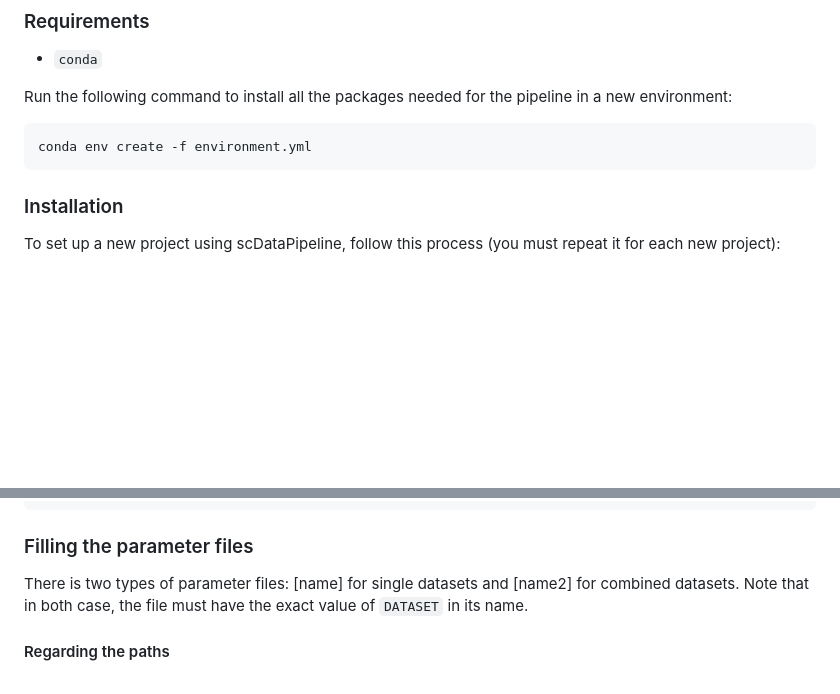
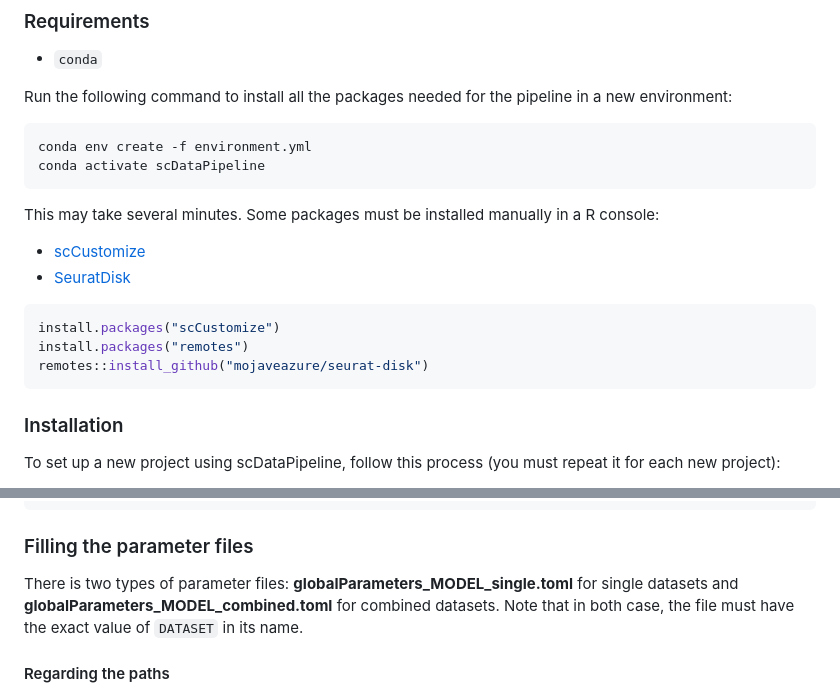
Before and after one commit to BAUDOTlab/scDataPipeline, a Markdown page: README.md, 2 parts joined by grey strips. GitHub-like rendering; blank space fills up the shorter version.

Commit message:
update readle

````diff
--- a/README.md
+++ b/README.md
@@ -25,8 +25,20 @@ At each step, the state of the seurat object is saved in a RDS file and all requ
 
 Run the following command to install all the packages needed for the pipeline in a new environment:
 
+```bash
+conda env create -f environment.yml
+conda activate scDataPipeline
 ```
-conda env create -f environment.yml
+
+This may take several minutes. Some packages must be installed manually in a R console:
+
+- [scCustomize](https://github.com/samuel-marsh/scCustomize)
+- [SeuratDisk](https://github.com/mojaveazure/seurat-disk)
+
+```R
+install.packages("scCustomize")
+install.packages("remotes")
+remotes::install_github("mojaveazure/seurat-disk")
 ```
 
 ### Installation
@@ -49,7 +61,7 @@ cp scDataPipeline/globalParameters* 01_requirements/
 
 ### Filling the parameter files
 
-There is two types of parameter files: [name] for single datasets and [name2] for combined datasets. Note that in both case, the file must have the exact value of `DATASET` in its name.
+There is two types of parameter files: **globalParameters_MODEL_single.toml** for single datasets and **globalParameters_MODEL_combined.toml** for combined datasets. Note that in both case, the file must have the exact value of `DATASET` in its name.
 
 #### Regarding the paths
 
````
